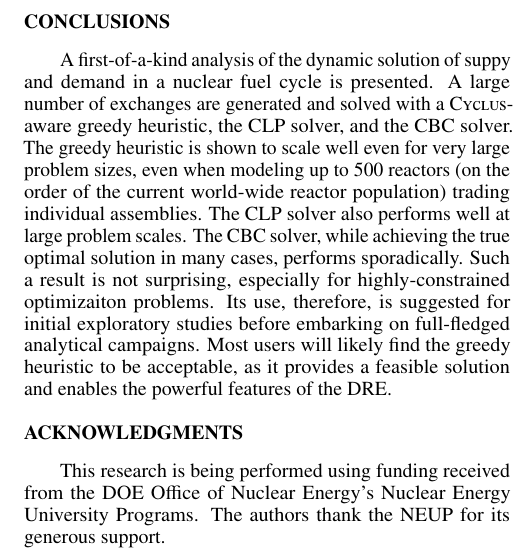
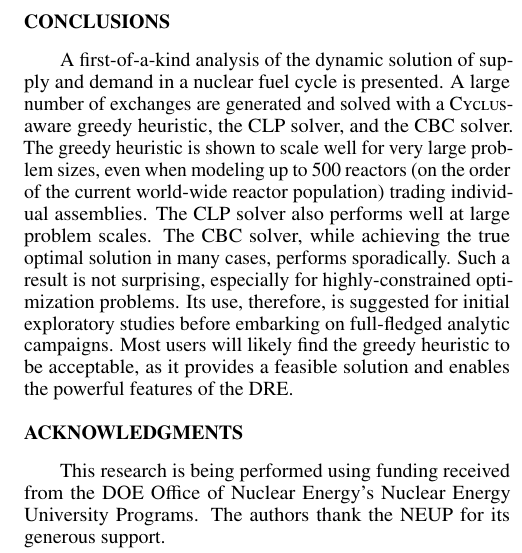
Before and after one commit to gidden/ans15s, a LaTeX document (summary.tex): part of one column of page 4 of 4, cut so that both start at the same text. Compiled offline with pdfLaTeX.

Commit message:
conclusion edits

```diff
--- a/summary.tex
+++ b/summary.tex
@@ -304,17 +304,17 @@ for both species of exchanges and all combinations of fundamental parameters.
 %%%%%%%%%%%%%%%%%%%%%%%%%%%%%%%%%%%%%%%%%%%%%%%%%%%%%%%%%%%%%%%%%%%%%%%%%%%%%%%%
 \section{Conclusions}
 
-A first-of-a-kind analysis of the dynamic solution of suppy and demand in a
+A first-of-a-kind analysis of the dynamic solution of supply and demand in a
 nuclear fuel cycle is presented. A large number of exchanges are generated and
 solved with a \Cyclus-aware greedy heuristic, the CLP solver, and the CBC
-solver. The greedy heuristic is shown to scale well even for very large problem
+solver. The greedy heuristic is shown to scale well for very large problem
 sizes, even when modeling up to $500$ reactors (on the order of the current
 world-wide reactor population) trading individual assemblies. The CLP solver
 also performs well at large problem scales. The CBC solver, while achieving the
 true optimal solution in many cases, performs sporadically. Such a result is not
-surprising, especially for highly-constrained optimizaiton problems. Its use,
+surprising, especially for highly-constrained optimization problems. Its use,
 therefore, is suggested for initial exploratory studies before embarking on
-full-fledged analytical campaigns. Most users will likely find the greedy
+full-fledged analytic campaigns. Most users will likely find the greedy
 heuristic to be acceptable, as it provides a feasible solution and enables the
 powerful features of the DRE.
 
```
